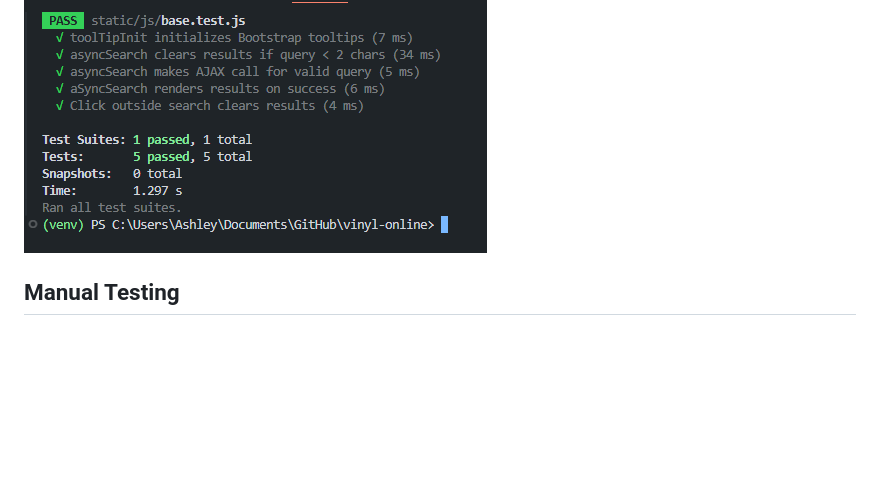
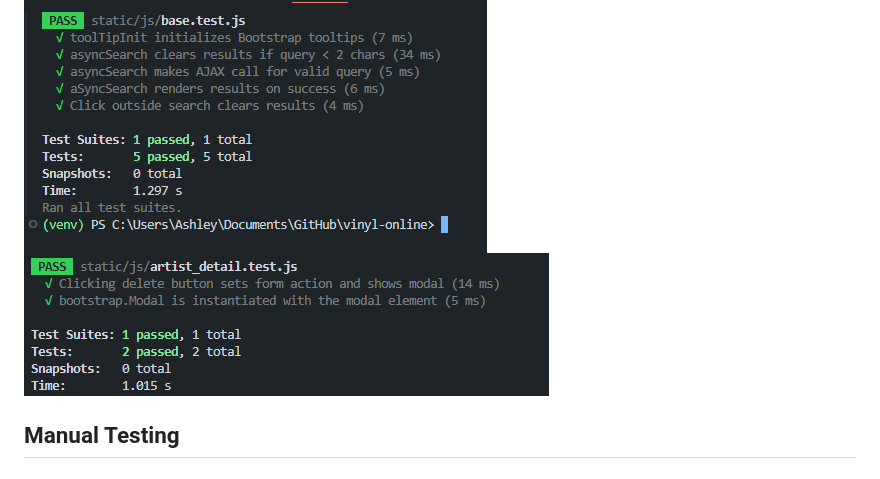
Before and after one commit to Morgana-S/vinyl-online, a Markdown page: TESTING.md, the part around the change. Drawn GitHub-style; pictures changed too: documentation/images/automated-testing/artist-detail-js-testing.png (added); blank space fills up the shorter version.

Commit message:
Add artist_detail testing

```diff
--- a/TESTING.md
+++ b/TESTING.md
@@ -10,6 +10,7 @@ During the writing of functions and models, a red-green-refactor approach was ta
 
 Jest was used to test each JavaScript and jQuery function utilised throughout the site. These tests remain in the source code for greater detail, but the results of each page can be found here.
 ![base.js Testing](/documentation/images/automated-testing/base-js-testing.png)
+![artist_detail.js Testing](/documentation/images/automated-testing/artist-detail-js-testing.png)
 
 ## Manual Testing
 
```
